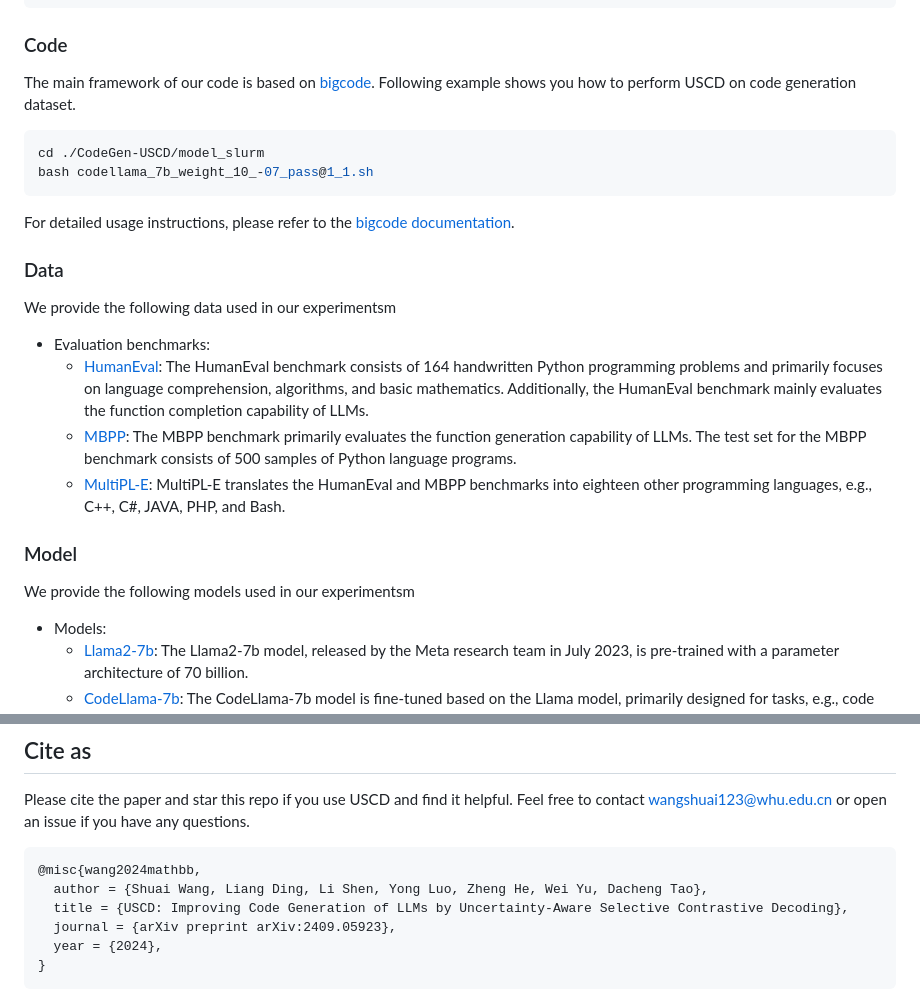
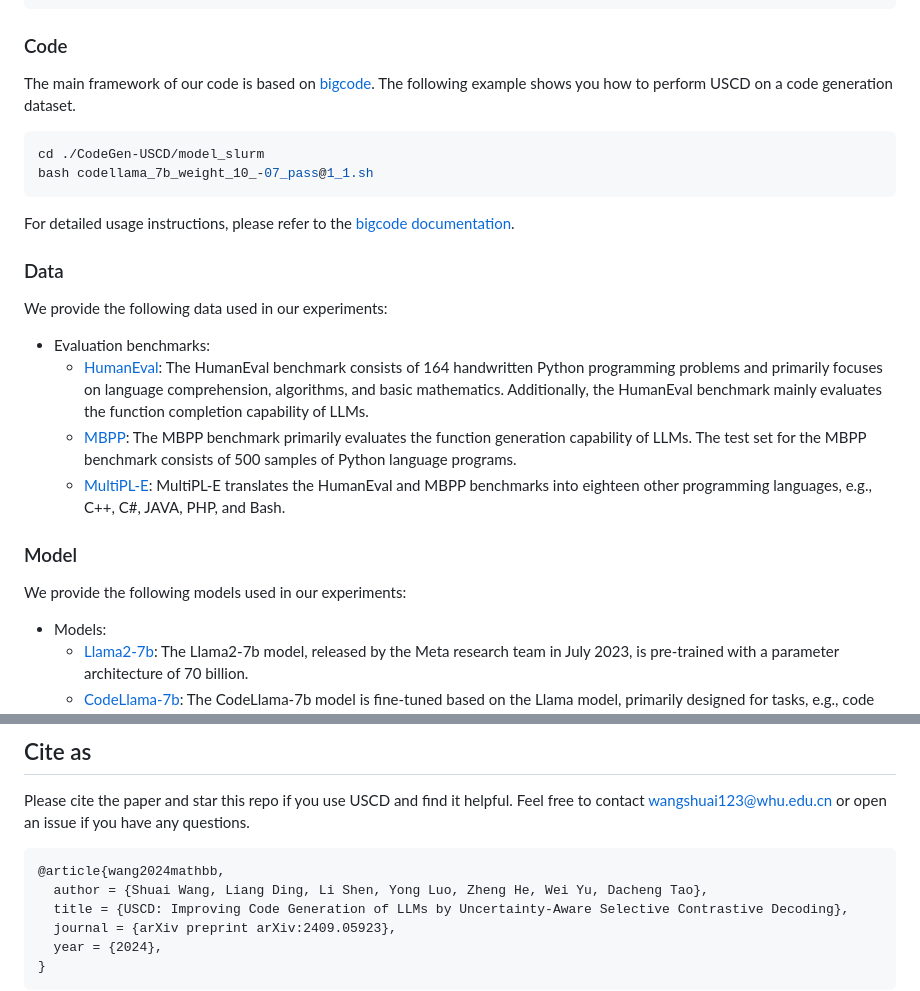
Before and after one commit to alphadl/CodeGen-USCD, a Markdown page: README.md, 2 parts joined by grey strips. Drawn GitHub-style.

````diff
--- a/README.md
+++ b/README.md
@@ -21,7 +21,7 @@ pip install fsspec<2023.10.0
 
 ### Code
 
-The main framework of our code is based on [bigcode](https://github.com/bigcode-project/bigcode-evaluation-harness). Following example shows you how to perform USCD on code generation dataset.
+The main framework of our code is based on [bigcode](https://github.com/bigcode-project/bigcode-evaluation-harness). The following example shows you how to perform USCD on a code generation dataset.
 
 ```bash
 cd ./CodeGen-USCD/model_slurm
@@ -32,7 +32,7 @@ For detailed usage instructions, please refer to the [bigcode documentation](htt
 
 ### Data
 
-We provide the following data used in our experimentsm
+We provide the following data used in our experiments:
 
 - Evaluation benchmarks:
     - [HumanEval](https://huggingface.co/datasets/openai/openai_humaneval): The HumanEval benchmark consists of 164 handwritten Python programming problems and primarily focuses on language comprehension, algorithms, and basic mathematics. Additionally, the HumanEval benchmark mainly evaluates the function completion capability of LLMs.
@@ -41,7 +41,7 @@ We provide the following data used in our experimentsm
 
 ### Model
 
-We provide the following models used in our experimentsm
+We provide the following models used in our experiments:
 
 - Models:
     - [Llama2-7b](https://huggingface.co/meta-llama/Llama-2-7b): The Llama2-7b model, released by the Meta research team in July 2023, is pre-trained with a parameter architecture of 70 billion.
@@ -54,7 +54,7 @@ We provide the following models used in our experimentsm
 
 Please cite the paper and star this repo if you use USCD and find it helpful. Feel free to contact wangshuai123@whu.edu.cn or open an issue if you have any questions.
 ```
-@misc{wang2024mathbb,
+@article{wang2024mathbb,
   author = {Shuai Wang, Liang Ding, Li Shen, Yong Luo, Zheng He, Wei Yu, Dacheng Tao},
   title = {USCD: Improving Code Generation of LLMs by Uncertainty-Aware Selective Contrastive Decoding},
   journal = {arXiv preprint arXiv:2409.05923},
````
